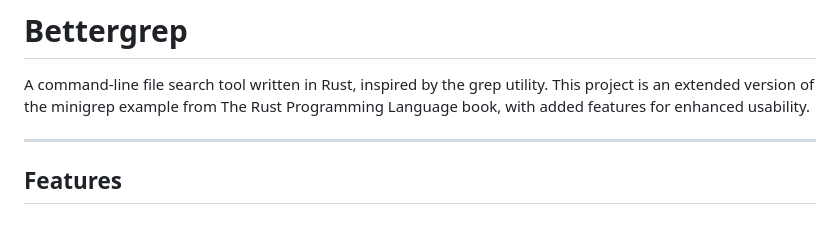
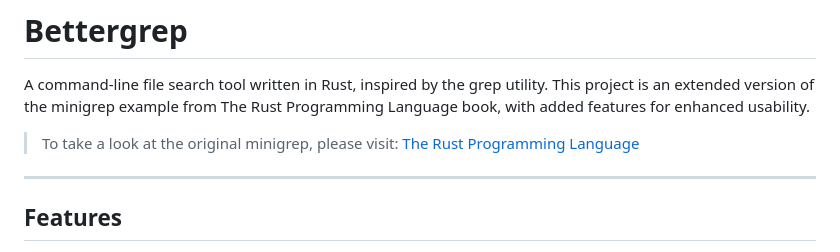
Before and after one commit to JaimeFine/Rust_Learning_Projects, a Markdown page: bettergrep/README.md, the part around the change. GitHub-like rendering; blank space fills up the shorter version.

Commit message:
Continue the update of README.md

```diff
--- a/bettergrep/README.md
+++ b/bettergrep/README.md
@@ -2,6 +2,8 @@
 
 A command-line file search tool written in Rust, inspired by the grep utility.
 This project is an extended version of the minigrep example from The Rust Programming Language book, with added features for enhanced usability.
+
+> To take a look at the original minigrep, please visit: [The Rust Programming Language](https://doc.rust-lang.org/book/ch12-00-an-io-project.html)
 
 -----
 
```
